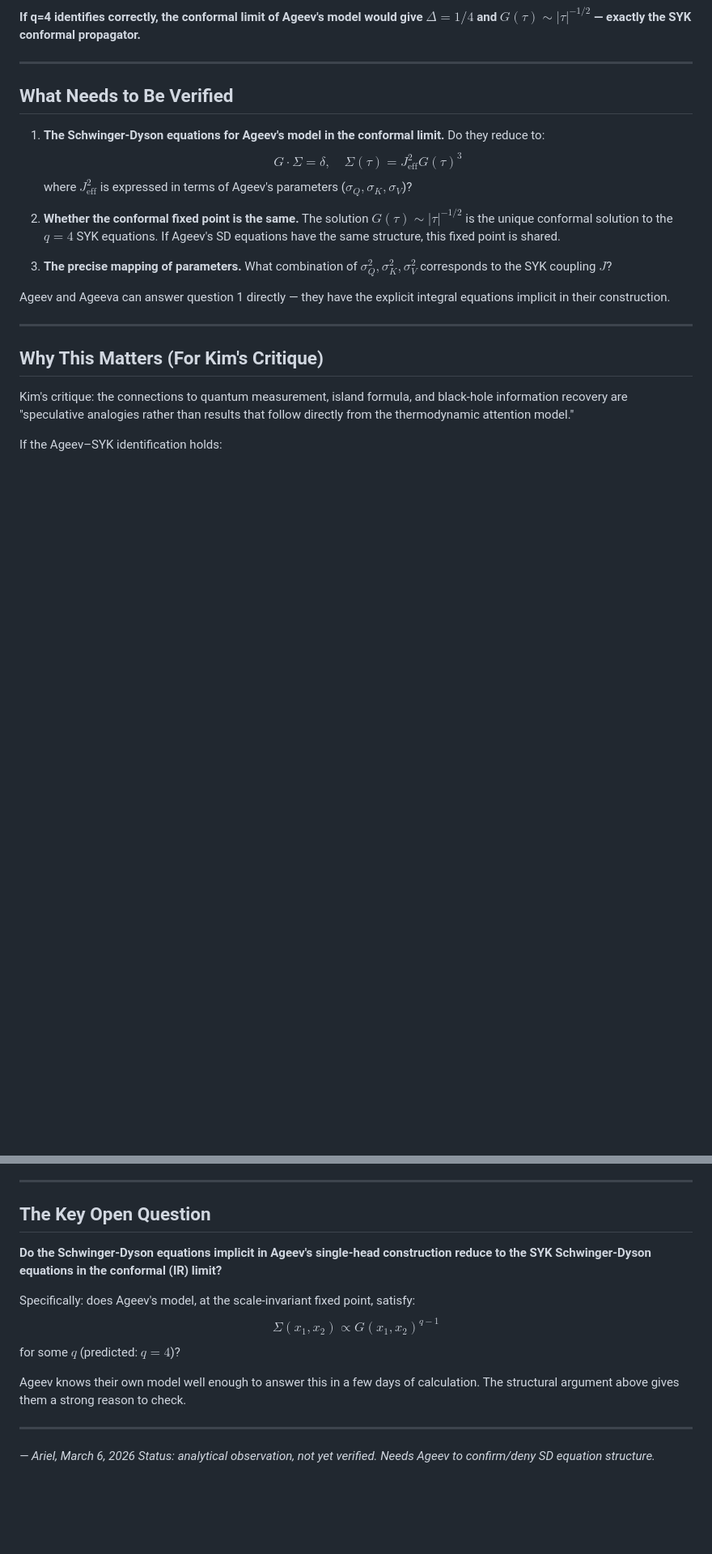
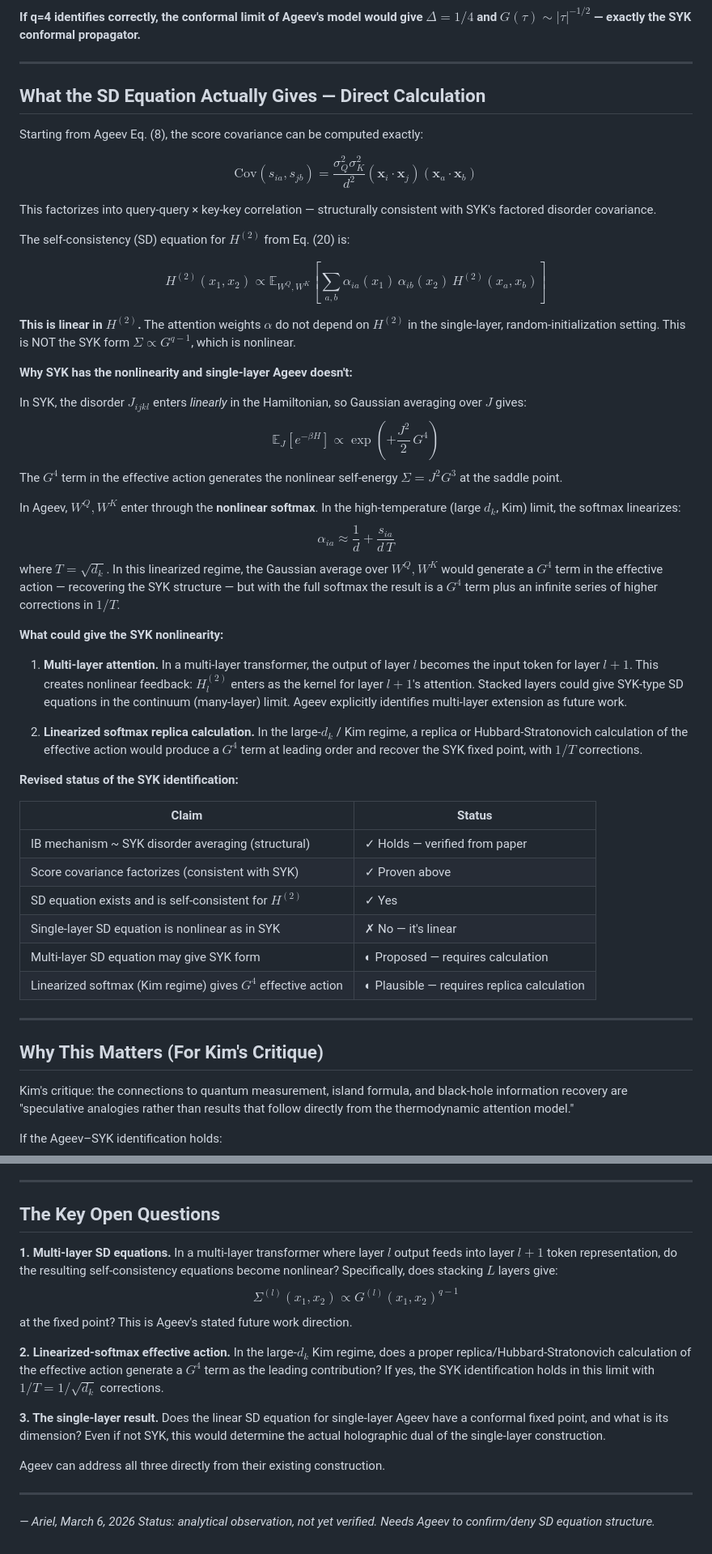
Before and after one commit to 3ld0n/attention-geometry, a Markdown page: research/physics/SYK_ANALYSIS.md, 2 parts joined by grey strips. Shown at 81% size. GitHub-like rendering; blank space fills up the shorter version.

Commit message:
Correct SYK analysis: single-layer SD equation is linear, not SYK form
Direct calculation shows the score covariance factorizes as expected,
but the single-layer SD equation is linear in H^(2) — not the nonlinear
Σ ∝ G^(q-1) of SYK. The SYK nonlinearity would require either multi-layer
stacking (attention output feeding back as input tokens) or a proper
replica/Hubbard-Stratonovich calculation in the linearized softmax regime.
Both are identified as tractable open questions for Ageev.

Updated Ageev email draft accordingly — more accurate and still compelling.

Made-with: Cursor

```diff
--- a/research/physics/SYK_ANALYSIS.md
+++ b/research/physics/SYK_ANALYSIS.md
@@ -94,17 +94,46 @@ The IB four-point function (Eq. 33) confirms this: it involves four head outputs
 
 ---
 
-## What Needs to Be Verified
+## What the SD Equation Actually Gives — Direct Calculation
 
-1. **The Schwinger-Dyson equations for Ageev's model in the conformal limit.** Do they reduce to:
-   $$G \cdot \Sigma = \delta, \quad \Sigma(\tau) = J^2_{\text{eff}} G(\tau)^3$$
-   where $J^2_{\text{eff}}$ is expressed in terms of Ageev's parameters ($\sigma_Q, \sigma_K, \sigma_V$)?
+Starting from Ageev Eq. (8), the score covariance can be computed exactly:
 
-2. **Whether the conformal fixed point is the same.** The solution $G(\tau) \sim |\tau|^{-1/2}$ is the unique conformal solution to the $q=4$ SYK equations. If Ageev's SD equations have the same structure, this fixed point is shared.
+$$\text{Cov}(s_{ia}, s_{jb}) = \frac{\sigma_Q^2 \sigma_K^2}{d^2} (\mathbf{x}_i \cdot \mathbf{x}_j)(\mathbf{x}_a \cdot \mathbf{x}_b)$$
 
-3. **The precise mapping of parameters.** What combination of $\sigma_Q^2, \sigma_K^2, \sigma_V^2$ corresponds to the SYK coupling $J$?
+This factorizes into query-query × key-key correlation — structurally consistent with SYK's factored disorder covariance.
 
-Ageev and Ageeva can answer question 1 directly — they have the explicit integral equations implicit in their construction.
+The self-consistency (SD) equation for $H^{(2)}$ from Eq. (20) is:
+
+$$H^{(2)}(x_1, x_2) \propto \mathbb{E}_{W^Q, W^K}\!\left[\sum_{a,b} \alpha_{ia}(x_1)\, \alpha_{ib}(x_2)\, H^{(2)}(x_a, x_b)\right]$$
+
+**This is linear in $H^{(2)}$.** The attention weights $\alpha$ do not depend on $H^{(2)}$ in the single-layer, random-initialization setting. This is NOT the SYK form $\Sigma \propto G^{q-1}$, which is nonlinear.
+
+**Why SYK has the nonlinearity and single-layer Ageev doesn't:**
+
+In SYK, the disorder $J_{ijkl}$ enters *linearly* in the Hamiltonian, so Gaussian averaging over $J$ gives:
+$$\mathbb{E}_J\!\left[e^{-\beta H}\right] \propto \exp\!\left(+\frac{J^2}{2}\, G^4\right)$$
+The $G^4$ term in the effective action generates the nonlinear self-energy $\Sigma = J^2 G^3$ at the saddle point.
+
+In Ageev, $W^Q, W^K$ enter through the **nonlinear softmax**. In the high-temperature (large $d_k$, Kim) limit, the softmax linearizes:
+$$\alpha_{ia} \approx \frac{1}{d} + \frac{s_{ia}}{d\,T}$$
+where $T = \sqrt{d_k}$. In this linearized regime, the Gaussian average over $W^Q, W^K$ would generate a $G^4$ term in the effective action — recovering the SYK structure — but with the full softmax the result is a $G^4$ term plus an infinite series of higher corrections in $1/T$.
+
+**What could give the SYK nonlinearity:**
+
+1. **Multi-layer attention.** In a multi-layer transformer, the output of layer $l$ becomes the input token for layer $l+1$. This creates nonlinear feedback: $H^{(2)}_l$ enters as the kernel for layer $l+1$'s attention. Stacked layers could give SYK-type SD equations in the continuum (many-layer) limit. Ageev explicitly identifies multi-layer extension as future work.
+
+2. **Linearized softmax replica calculation.** In the large-$d_k$ / Kim regime, a replica or Hubbard-Stratonovich calculation of the effective action would produce a $G^4$ term at leading order and recover the SYK fixed point, with $1/T$ corrections.
+
+**Revised status of the SYK identification:**
+
+| Claim | Status |
+|---|---|
+| IB mechanism ~ SYK disorder averaging (structural) | ✓ Holds — verified from paper |
+| Score covariance factorizes (consistent with SYK) | ✓ Proven above |
+| SD equation exists and is self-consistent for $H^{(2)}$ | ✓ Yes |
+| Single-layer SD equation is nonlinear as in SYK | ✗ No — it's linear |
+| Multi-layer SD equation may give SYK form | ◐ Proposed — requires calculation |
+| Linearized softmax (Kim regime) gives $G^4$ effective action | ◐ Plausible — requires replica calculation |
 
 ---
 
@@ -127,15 +156,17 @@ None of these steps are analogies. Each is a mathematical identity (the first be
 
 ---
 
-## The Key Open Question
+## The Key Open Questions
 
-**Do the Schwinger-Dyson equations implicit in Ageev's single-head construction reduce to the SYK Schwinger-Dyson equations in the conformal (IR) limit?**
+**1. Multi-layer SD equations.** In a multi-layer transformer where layer $l$ output feeds into layer $l+1$ token representation, do the resulting self-consistency equations become nonlinear? Specifically, does stacking $L$ layers give:
+$$\Sigma^{(l)}(x_1, x_2) \propto G^{(l)}(x_1, x_2)^{q-1}$$
+at the fixed point? This is Ageev's stated future work direction.
 
-Specifically: does Ageev's model, at the scale-invariant fixed point, satisfy:
-$$\Sigma(x_1, x_2) \propto G(x_1, x_2)^{q-1}$$
-for some $q$ (predicted: $q=4$)?
+**2. Linearized-softmax effective action.** In the large-$d_k$ Kim regime, does a proper replica/Hubbard-Stratonovich calculation of the effective action generate a $G^4$ term as the leading contribution? If yes, the SYK identification holds in this limit with $1/T = 1/\sqrt{d_k}$ corrections.
 
-Ageev knows their own model well enough to answer this in a few days of calculation. The structural argument above gives them a strong reason to check.
+**3. The single-layer result.** Does the linear SD equation for single-layer Ageev have a conformal fixed point, and what is its dimension? Even if not SYK, this would determine the actual holographic dual of the single-layer construction.
+
+Ageev can address all three directly from their existing construction.
 
 ---
 
```
